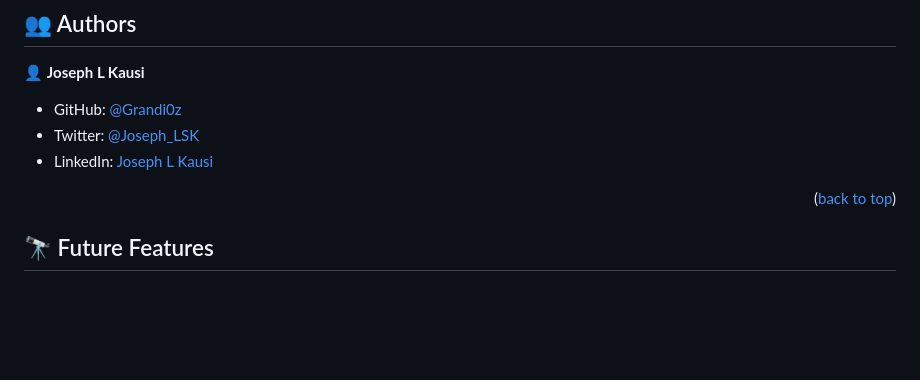
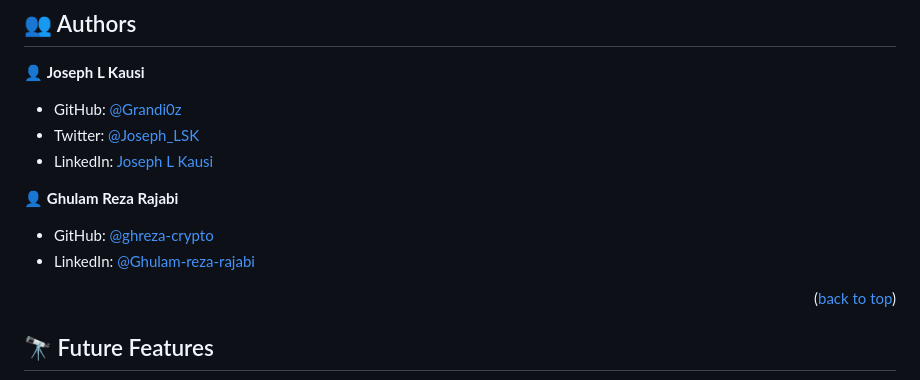
Before and after one commit to BenMKT/TripTrek-UI, a Markdown page: README.md, the part around the change. Drawn GitHub-style; blank space fills up the shorter version.

```diff
--- a/README.md
+++ b/README.md
@@ -186,6 +186,11 @@ You can deploy this project using: GitHub Pages Netifly or Render
 - Twitter: [@Joseph_LSK](https://twitter.com/Joseph_LSK)
 - LinkedIn: [Joseph L Kausi](https://www.linkedin.com/in/joskal/)
 
+👤 **Ghulam Reza Rajabi**
+
+- GitHub: [@ghreza-crypto](https://github.com/ghreza-crypto)
+- LinkedIn: [@Ghulam-reza-rajabi](https://www.linkedin.com/in/ghulam-reza-rajabi/)
+
 <p align="right">(<a href="#readme-top">back to top</a>)</p>
 
 <!-- FUTURE FEATURES -->
```
